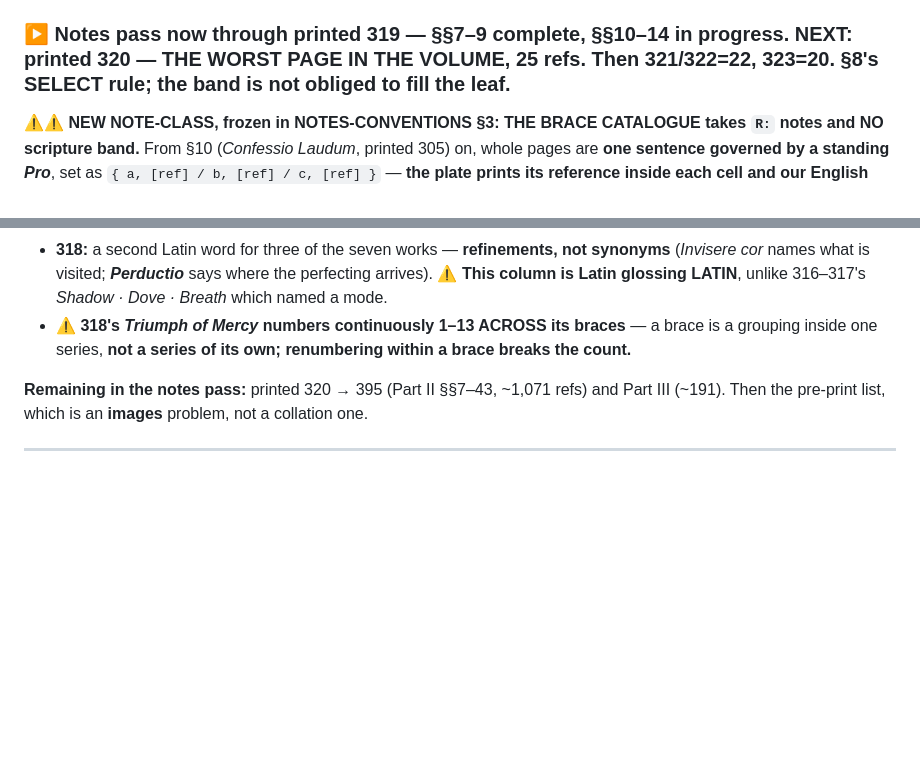
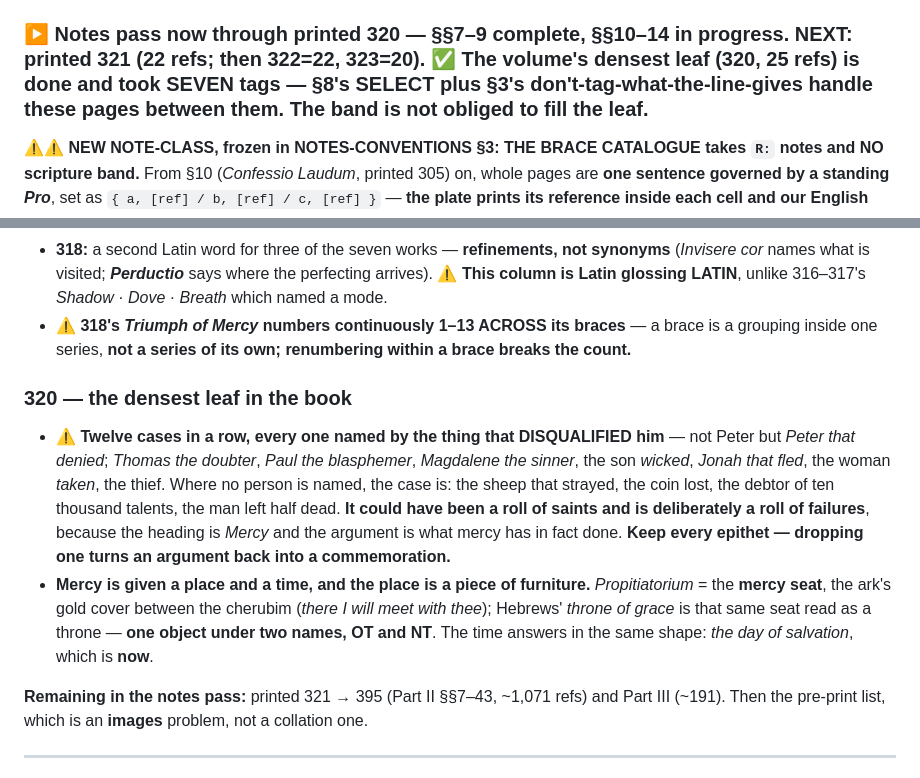
Before and after one commit to wilsonpruitt/andrewes-preces, a Markdown page: next-session-resume.md, 2 parts joined by grey strips. GitHub-like rendering; blank space fills up the shorter version.

Commit message:
Resume note: through printed 320, the volume's densest leaf
Co-Authored-By: Claude Opus 5 (1M context) <noreply@anthropic.com>

```diff
--- a/next-session-resume.md
+++ b/next-session-resume.md
@@ -32,7 +32,7 @@ These are the openings whose **Latin recto and English run different line counts
 - ⚠ **THE TELL:** on a parity-mismatched page, **tag line == plate line** means it was probably keyed off `--stub` and never hand-mapped. Not proof — read the English — but it found all three.
 - Five numbering cases on these pages also came to the plate's figure: `Ps. xvi. 9` (18), `Ps. xxxii. 6` and `Ps. cxxx. 30` (40), `Ps. lxvi. 8` and `Ps. lxxi. 15` (192). **`cxxx. 30` is a plain misprint — the psalm has eight verses.**
 
-### ▶ Notes pass now through printed 319 — §§7–9 complete, §§10–14 in progress. **NEXT: printed 320 — THE WORST PAGE IN THE VOLUME, 25 refs.** Then 321/322=22, 323=20. **§8's SELECT rule; the band is not obliged to fill the leaf.**
+### ▶ Notes pass now through printed 320 — §§7–9 complete, §§10–14 in progress. **NEXT: printed 321** (22 refs; then 322=22, 323=20). ✅ **The volume's densest leaf (320, 25 refs) is done and took SEVEN tags** — §8's SELECT plus §3's don't-tag-what-the-line-gives handle these pages between them. **The band is not obliged to fill the leaf.**
 ⚠⚠ **NEW NOTE-CLASS, frozen in NOTES-CONVENTIONS §3: THE BRACE CATALOGUE takes `R:` notes and NO scripture band.** From §10 (*Confessio Laudum*, printed 305) on, whole pages are **one sentence governed by a standing *Pro***, set as `{ a, [ref] / b, [ref] / c, [ref] }` — **the plate prints its reference inside each cell and our English keeps it there**, so a tag repeats the page line for line (306: **twelve references on four sense-lines**). **An empty scripture foot is the right outcome; say so in the section's first note.** What these leaves need instead is **the technical vocabulary opened** — *exinanitio* = κένωσις, *apprehensio seminis Abraham*, *œconomia*, *Therapeutæ*.
 ⚠⚠ **THE DOUBLE-MARKED-PAGE FAULT BIT TWO TOOLS, one page apart — 40 pages are marked in more than one section** (a section closing and the next opening on one leaf) **and the builder concatenates both blocks into ONE fragment.** `ref_index` restarted its line count at every marker (printed 299: 24-line fragment indexed 1…18 then **5, 6** — eighteen adrift, **pointing at real lines**). `note_sheet.page_lines` returned the FIRST file with content instead of accumulating (printed 303 showed **14** English lines where the fragment has **26**, hiding the whole *Confessio in Angelis*). **Both fixed.** ⚠ **Neither had damaged committed work** — verified, not assumed. ⚠ **From here on, double-marked pages are common: check `grep -rc "<!-- printed N " part2/*transcript.md` before keying.**
 ⚠⚠ **FOURTH SILENT FAILURE, caught one page before it bit: `ref_index` restarted its line count at every page marker, but 40 PAGES ARE MARKED MORE THAN ONCE** (a section closing and the next opening on the same leaf) **and the builder concatenates both blocks into one fragment.** So every reference in a page's *second* block was numbered relative to that block — printed 299 has a 24-line fragment and the index reported 1…18 then **5, 6**: eighteen lines adrift, **pointing at real lines**, so the marker would have looked right. Now continuous across the page. **None of the 40 has notes yet** (verified, not assumed: 275 is double-marked, inside the finished 267–285 stretch, and carries no tags). ⚠ **Every page from 300 on is more likely than not to be one of the 40 — §8 alone spans 299/303.**
@@ -102,7 +102,11 @@ These are the openings whose **Latin recto and English run different line counts
 - **318:** a second Latin word for three of the seven works — **refinements, not synonyms** (*Invisere cor* names what is visited; ***Perductio*** says where the perfecting arrives). ⚠ **This column is Latin glossing LATIN**, unlike 316–317's *Shadow · Dove · Breath* which named a mode.
 - ⚠ **318's *Triumph of Mercy* numbers continuously 1–13 ACROSS its braces** — a brace is a grouping inside one series, **not a series of its own; renumbering within a brace breaks the count.**
 
-**Remaining in the notes pass:** printed 320 → 395 (Part II §§7–43, ~1,071 refs) and Part III (~191). Then the pre-print list, which is an **images** problem, not a collation one.
+### 320 — the densest leaf in the book
+- ⚠ **Twelve cases in a row, every one named by the thing that DISQUALIFIED him** — not Peter but *Peter that denied*; *Thomas the doubter*, *Paul the blasphemer*, *Magdalene the sinner*, the son *wicked*, *Jonah that fled*, the woman *taken*, the thief. Where no person is named, the case is: the sheep that strayed, the coin lost, the debtor of ten thousand talents, the man left half dead. **It could have been a roll of saints and is deliberately a roll of failures**, because the heading is *Mercy* and the argument is what mercy has in fact done. **Keep every epithet — dropping one turns an argument back into a commemoration.**
+- **Mercy is given a place and a time, and the place is a piece of furniture.** *Propitiatorium* = the **mercy seat**, the ark's gold cover between the cherubim (*there I will meet with thee*); Hebrews' *throne of grace* is that same seat read as a throne — **one object under two names, OT and NT**. The time answers in the same shape: *the day of salvation*, which is **now**.
+
+**Remaining in the notes pass:** printed 321 → 395 (Part II §§7–43, ~1,071 refs) and Part III (~191). Then the pre-print list, which is an **images** problem, not a collation one.
 
 ---
 
```
